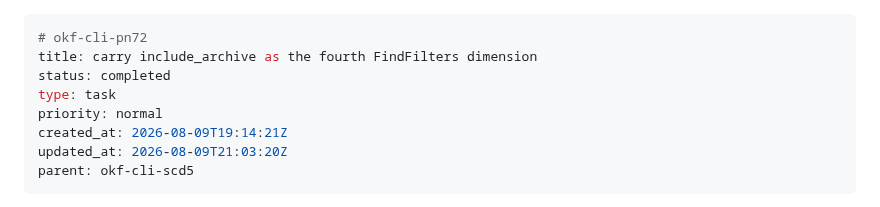
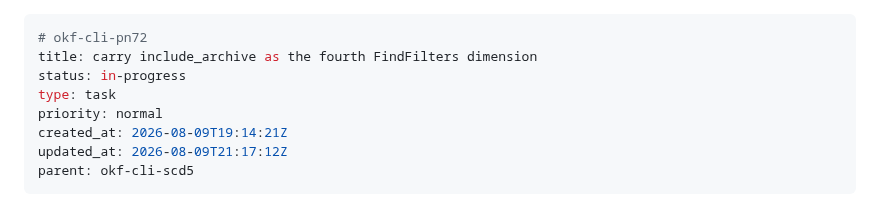
Before and after one commit to rierek/okf-cli, a Markdown page: .beans/okf-cli-pn72--carry-include-archive-as-the-fourth-findfilters-di.md, the part around the change. Rendered like a GitHub page.

Commit message:
chore(beans): reopen pn72 after review

```diff
--- a/.beans/okf-cli-pn72--carry-include-archive-as-the-fourth-findfilters-di.md
+++ b/.beans/okf-cli-pn72--carry-include-archive-as-the-fourth-findfilters-di.md
@@ -1,11 +1,11 @@
 ---
 # okf-cli-pn72
 title: carry include_archive as the fourth FindFilters dimension
-status: completed
+status: in-progress
 type: task
 priority: normal
 created_at: 2026-08-09T19:14:21Z
-updated_at: 2026-08-09T21:03:20Z
+updated_at: 2026-08-09T21:17:12Z
 parent: okf-cli-scd5
 ---
 
```
